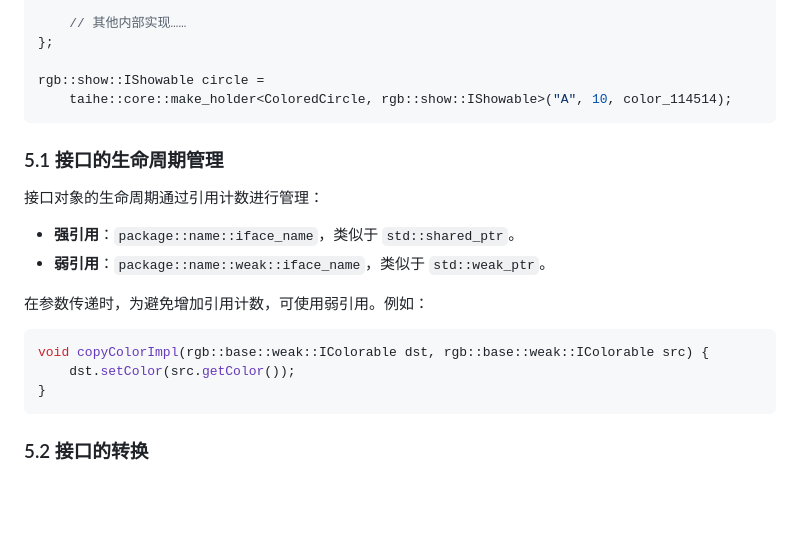
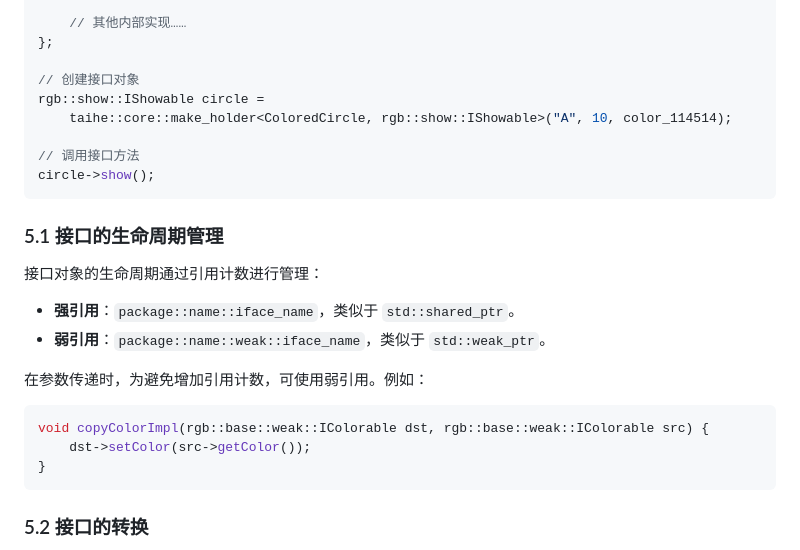
Before and after one commit to Jemtaly/Taihe, a Markdown page: docs/UserDoc.md, the part around the change. Drawn GitHub-style; blank space fills up the shorter version.

Commit message:
docs/UserDoc: update user doc

````diff
--- a/docs/UserDoc.md
+++ b/docs/UserDoc.md
@@ -156,8 +156,12 @@ public:
     // 其他内部实现……
 };
 
+// 创建接口对象
 rgb::show::IShowable circle =
     taihe::core::make_holder<ColoredCircle, rgb::show::IShowable>("A", 10, color_114514);
+
+// 调用接口方法
+circle->show();
 ```
 
 ### 5.1 接口的生命周期管理
@@ -171,7 +175,7 @@ rgb::show::IShowable circle =
 
 ```cpp
 void copyColorImpl(rgb::base::weak::IColorable dst, rgb::base::weak::IColorable src) {
-    dst.setColor(src.getColor());
+    dst->setColor(src->getColor());
 }
 ```
 
````
